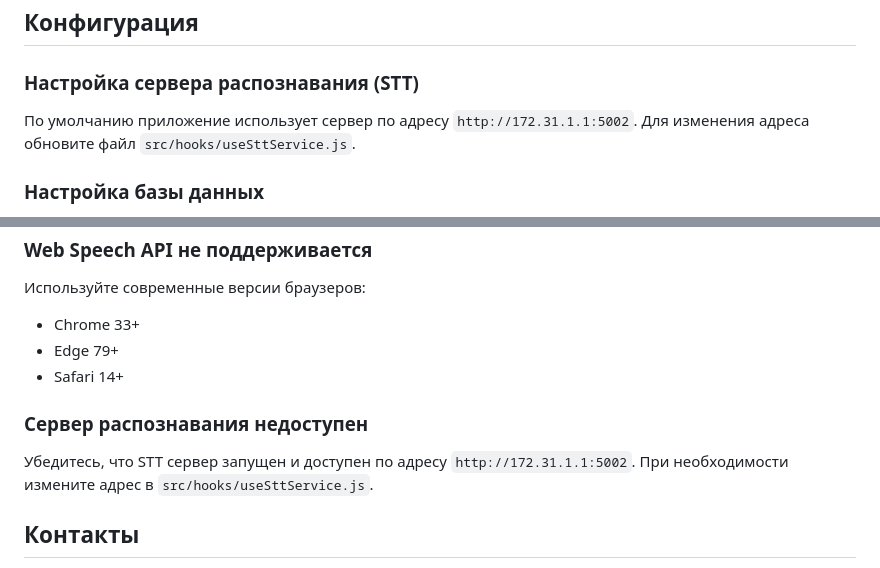
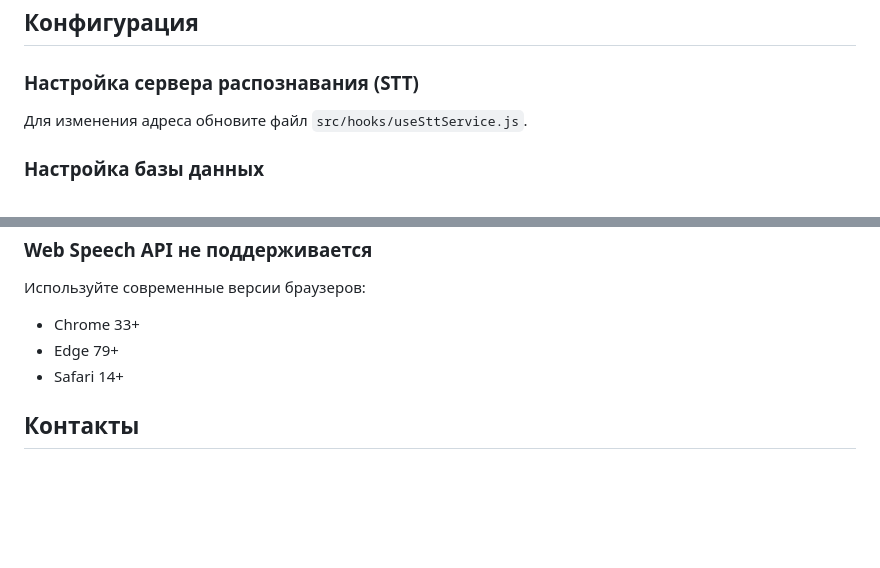
Before and after one commit to Chlorinesa/Speech-recognition-synthesis, a Markdown page: README.md, 2 parts joined by grey strips. Rendered like a GitHub page; blank space fills up the shorter version.

```diff
--- a/README.md
+++ b/README.md
@@ -100,7 +100,6 @@ npm run build
 ## Конфигурация
 
 ### Настройка сервера распознавания (STT)
-По умолчанию приложение использует сервер по адресу `http://172.31.1.1:5002`.
 Для изменения адреса обновите файл `src/hooks/useSttService.js`.
 
 ### Настройка базы данных
@@ -133,9 +132,6 @@ npm run build
 - Edge 79+
 - Safari 14+
 
-### Сервер распознавания недоступен
-Убедитесь, что STT сервер запущен и доступен по адресу `http://172.31.1.1:5002`. При необходимости измените адрес в `src/hooks/useSttService.js`.
-
 ## Контакты
 - Репозиторий: [https://github.com/Chlorinesa/Speech-recognition-synthesis](https://github.com/Chlorinesa/Speech-recognition-synthesis)
 - Электронная почта: marinasibirkina36639@gmail.com
```
